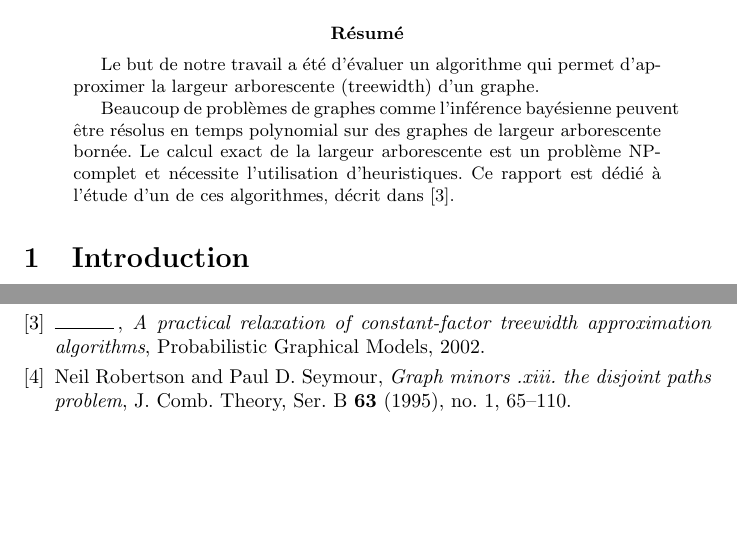
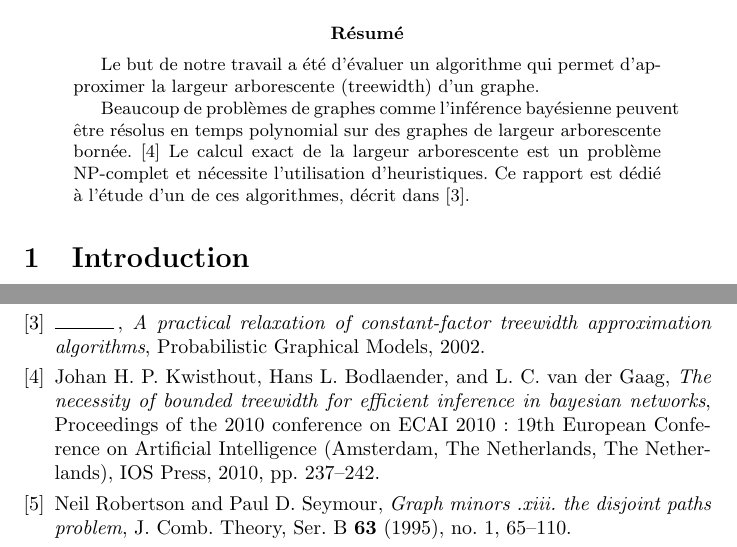
Before and after one commit to JoeyEremondi/treewidth-algorithms, a LaTeX paper (report.tex, which reads biblio.bib): two parts of pages 1 and 6 of 6, joined at a grey line, cut so that both start at the same text, the shorter picture padded with empty space. Compiled offline with pdfLaTeX.

Commit message:
Added an awesome reference

```diff
--- a/biblio.bib
+++ b/biblio.bib
@@ -76,3 +76,9 @@ year = 2006,
   isbn      = {3-540-35157-4},
   bibsource = {DBLP, http://dblp.uni-trier.de}
 }
+
+@inproceedings{btwibn,
+ author = {Kwisthout, Johan H. P. and Bodlaender, Hans L. and van der Gaag, L. C.},
+ title = {The Necessity of Bounded Treewidth for Efficient Inference in Bayesian Networks},
+ booktitle = {Proceedings of the 2010 conference on ECAI 2010: 19th European Conference on Artificial Intelligence},
+ year = {2010},
@@ -78,0 +91,2 @@ year = 2006,
+ address = {Amsterdam, The Netherlands, The Netherlands},
+}
--- a/report.tex
+++ b/report.tex
@@ -28,7 +28,8 @@ d'approximer la largeur arborescente (treewidth) d'un graphe.
 
 Beaucoup de problèmes de graphes comme l'inférence bayésienne peuvent
 être résolus en temps polynomial sur des graphes de largeur
-arborescente bornée. Le calcul exact de la largeur arborescente est un
+arborescente bornée. \cite{btwibn}
+Le calcul exact de la largeur arborescente est un
 problème NP-complet et nécessite l'utilisation d'heuristiques. Ce
 rapport est dédié à l'étude d'un de ces algorithmes, décrit dans
 \cite{rootpaper}.
```
Also changed, not shown: biblio.bib (6 more changed lines).
